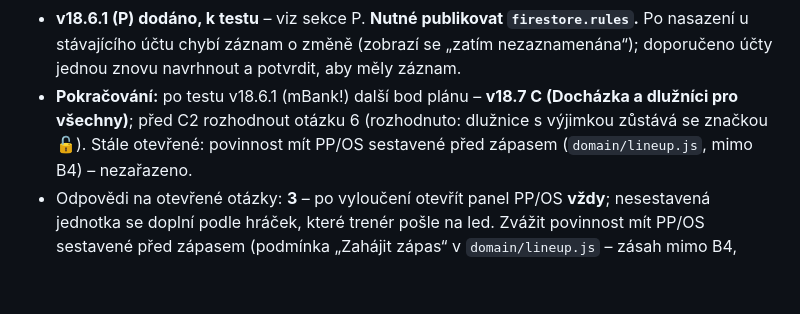
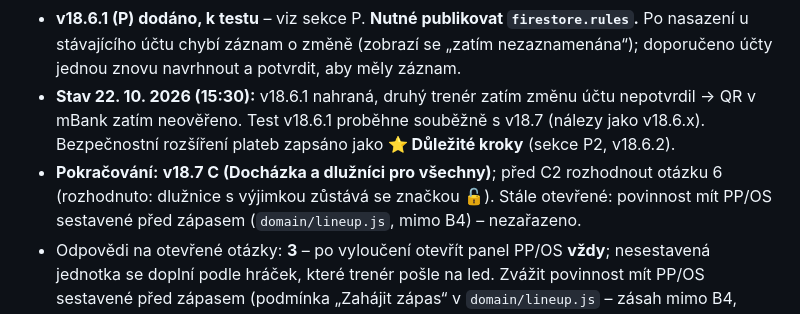
Before and after one commit to tomaskreJH/HockeyCoach, a Markdown page: plan-zivy-zapis-v18.md, the part around one of its changes. GitHub-like rendering; blank space fills up the shorter version.

```diff
--- a/plan-zivy-zapis-v18.md
+++ b/plan-zivy-zapis-v18.md
@@ -62,7 +63,8 @@ Pořadí fází je návrh – lze ho změnit (např. docházku dát před živý
 - **Test v18.6 (22. 10. 2026):** náhled hráčky funguje. Zásadní nález: mBank QR nepřečte („neplatný QR kód“), Fio ano. Požadavky: zadávat číslo účtu (IBAN dopočítat), okamžitá platba, texty bez diakritiky, kontrolní součet hned při zadání, ochrana proti podvržení účtu, upozornění na kontrolu před platbou a vyloučení odpovědnosti.
 - **Rozhodnuto 22. 10. 2026 (QR):** účty mění jen trenér; změnu musí potvrdit druhý správce pokladny (4 oči); okamžitá platba přepínačem v nastavení (výchozí ANO).
 - **v18.6.1 (P) dodáno, k testu** – viz sekce P. **Nutné publikovat `firestore.rules`.** Po nasazení u stávajícího účtu chybí záznam o změně (zobrazí se „zatím nezaznamenána“); doporučeno účty jednou znovu navrhnout a potvrdit, aby měly záznam.
-- **Pokračování:** po testu v18.6.1 (mBank!) další bod plánu – **v18.7 C (Docházka a dlužníci pro všechny)**; před C2 rozhodnout otázku 6 (rozhodnuto: dlužnice s výjimkou zůstává se značkou 🔓).
+- **Stav 22. 10. 2026 (15:30):** v18.6.1 nahraná, druhý trenér zatím změnu účtu nepotvrdil → QR v mBank zatím neověřeno. Test v18.6.1 proběhne souběžně s v18.7 (nálezy jako v18.6.x). Bezpečnostní rozšíření plateb zapsáno jako **⭐ Důležité kroky** (sekce P2, v18.6.2).
+- **Pokračování:** **v18.7 C (Docházka a dlužníci pro všechny)**; před C2 rozhodnout otázku 6 (rozhodnuto: dlužnice s výjimkou zůstává se značkou 🔓).
   Stále otevřené: povinnost mít PP/OS sestavené před zápasem (`domain/lineup.js`, mimo B4) – nezařazeno.
 - Odpovědi na otevřené otázky: **3** – po vyloučení otevřít panel PP/OS **vždy**; nesestavená jednotka se doplní podle hráček, které trenér pošle na led. Zvážit povinnost mít PP/OS sestavené před zápasem (podmínka „Zahájit zápas“ v `domain/lineup.js` – zásah mimo B4, potvrdit před v18.4). Ostatní otázky – platí návrhy z kontroly kódu (viz níže u otázek).
 
```
Also changed, not shown: other parts of plan-zivy-zapis-v18.md (+16 -1 lines).
